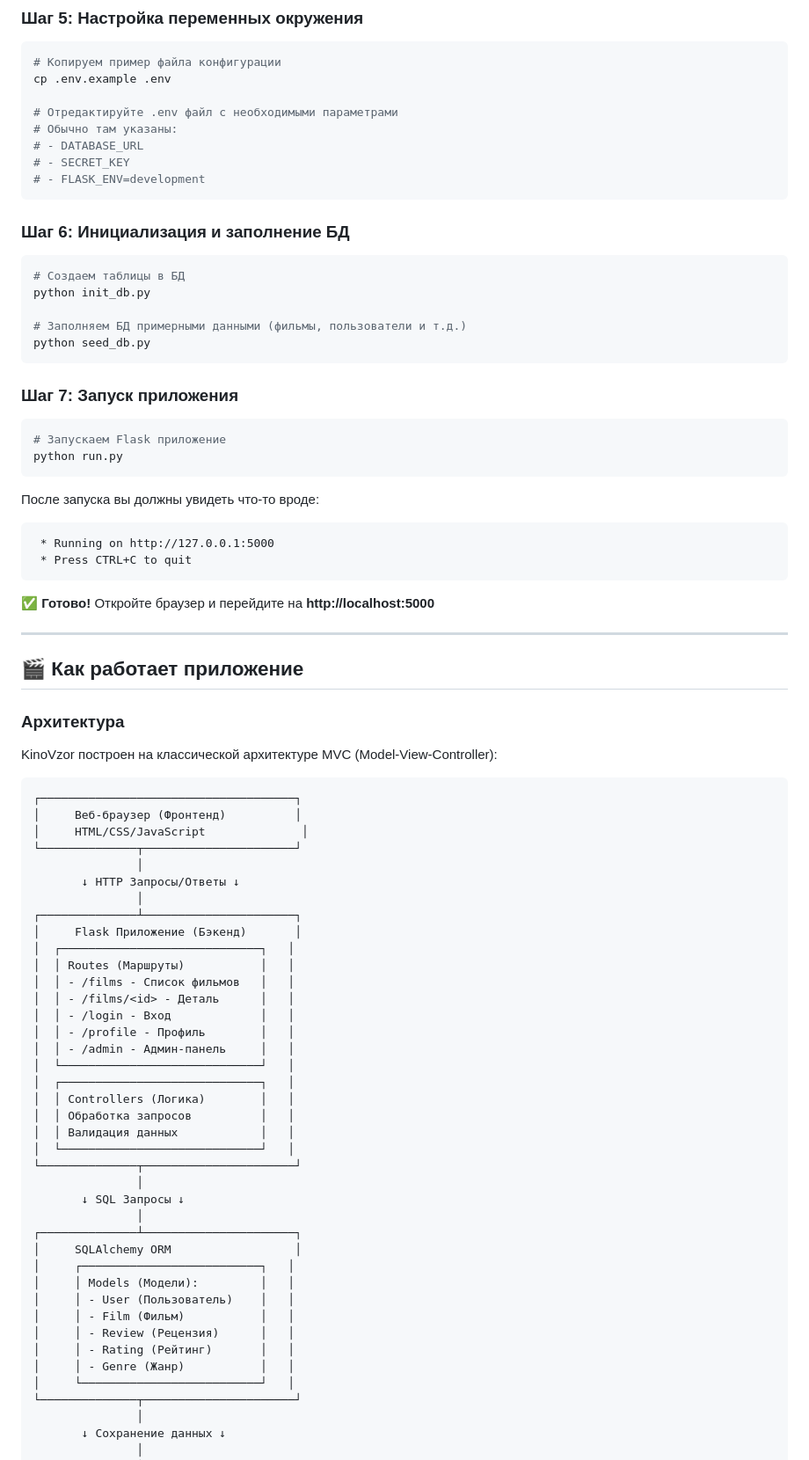
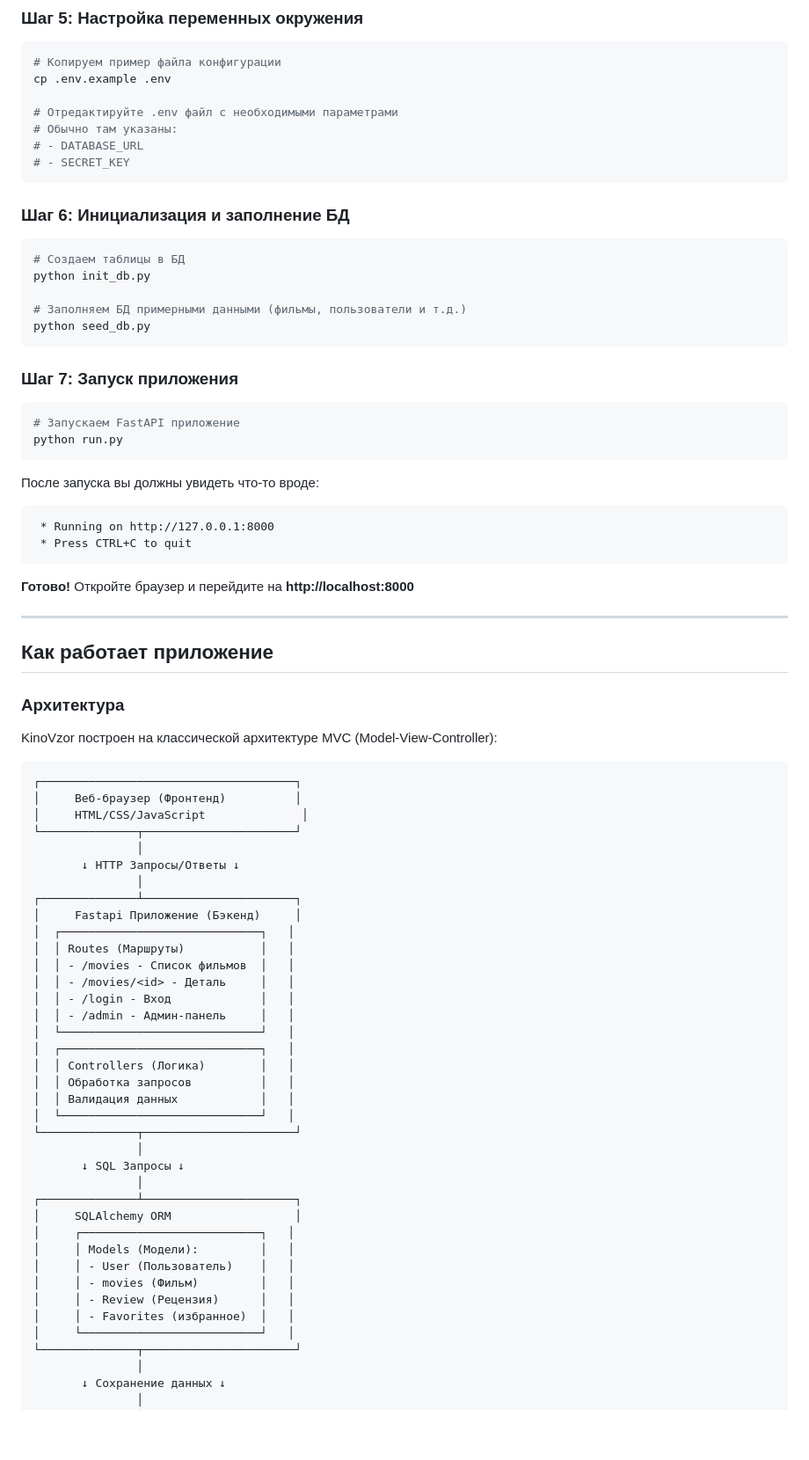
Before and after one commit to Artem2335/FinalPorject, a Markdown page: README.md, the part around one of its changes. Shown at 88% size. Drawn GitHub-style; blank space fills up the shorter version.

````diff
--- a/README.md
+++ b/README.md
@@ -121,7 +119,6 @@ cp .env.example .env
 # Обычно там указаны:
 # - DATABASE_URL
 # - SECRET_KEY
-# - FLASK_ENV=development
 ```
 
 ### Шаг 6: Инициализация и заполнение БД
@@ -137,21 +134,21 @@ python seed_db.py
 ### Шаг 7: Запуск приложения
 
 ```bash
-# Запускаем Flask приложение
+# Запускаем FastAPI приложение
 python run.py
 ```
 
 После запуска вы должны увидеть что-то вроде:
 ```
- * Running on http://127.0.0.1:5000
+ * Running on http://127.0.0.1:8000
  * Press CTRL+C to quit
 ```
 
-✅ **Готово!** Откройте браузер и перейдите на **http://localhost:5000**
+ **Готово!** Откройте браузер и перейдите на **http://localhost:8000**
 
 ---
 
-## 🎬 Как работает приложение
+##  Как работает приложение
 
 ### Архитектура
 
@@ -166,13 +163,12 @@ KinoVzor построен на классической архитектуре M
        ↓ HTTP Запросы/Ответы ↓
                │
 ┌──────────────┴──────────────────────┐
-│     Flask Приложение (Бэкенд)       │
+│     Fastapi Приложение (Бэкенд)     │
 │  ┌─────────────────────────────┐   │
 │  │ Routes (Маршруты)           │   │
-│  │ - /films - Список фильмов   │   │
-│  │ - /films/<id> - Деталь      │   │
+│  │ - /movies - Список фильмов  │   │
+│  │ - /movies/<id> - Деталь     │   │
 │  │ - /login - Вход             │   │
-│  │ - /profile - Профиль        │   │
 │  │ - /admin - Админ-панель     │   │
 │  └─────────────────────────────┘   │
 │  ┌─────────────────────────────┐   │
@@ -189,10 +185,9 @@ KinoVzor построен на классической архитектуре M
 │     ┌──────────────────────────┐   │
 │     │ Models (Модели):         │   │
 │     │ - User (Пользователь)    │   │
-│     │ - Film (Фильм)           │   │
+│     │ - movies (Фильм)         │   │
 │     │ - Review (Рецензия)      │   │
-│     │ - Rating (Рейтинг)       │   │
-│     │ - Genre (Жанр)           │   │
+│     │ - Favorites (избранное)  │   │
 │     └──────────────────────────┘   │
 └──────────────┬──────────────────────┘
                │
````
Also changed, not shown: other parts of README.md (+38 -105 lines).
